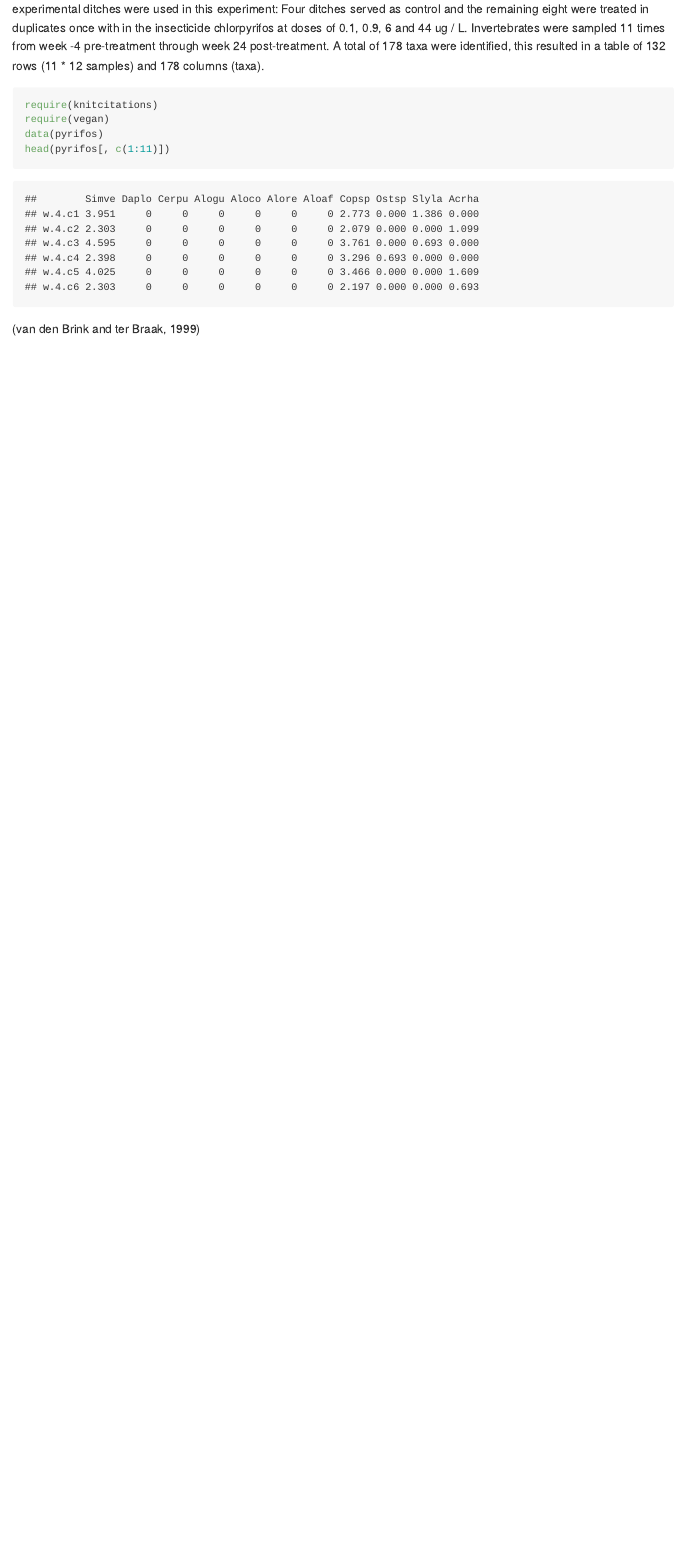
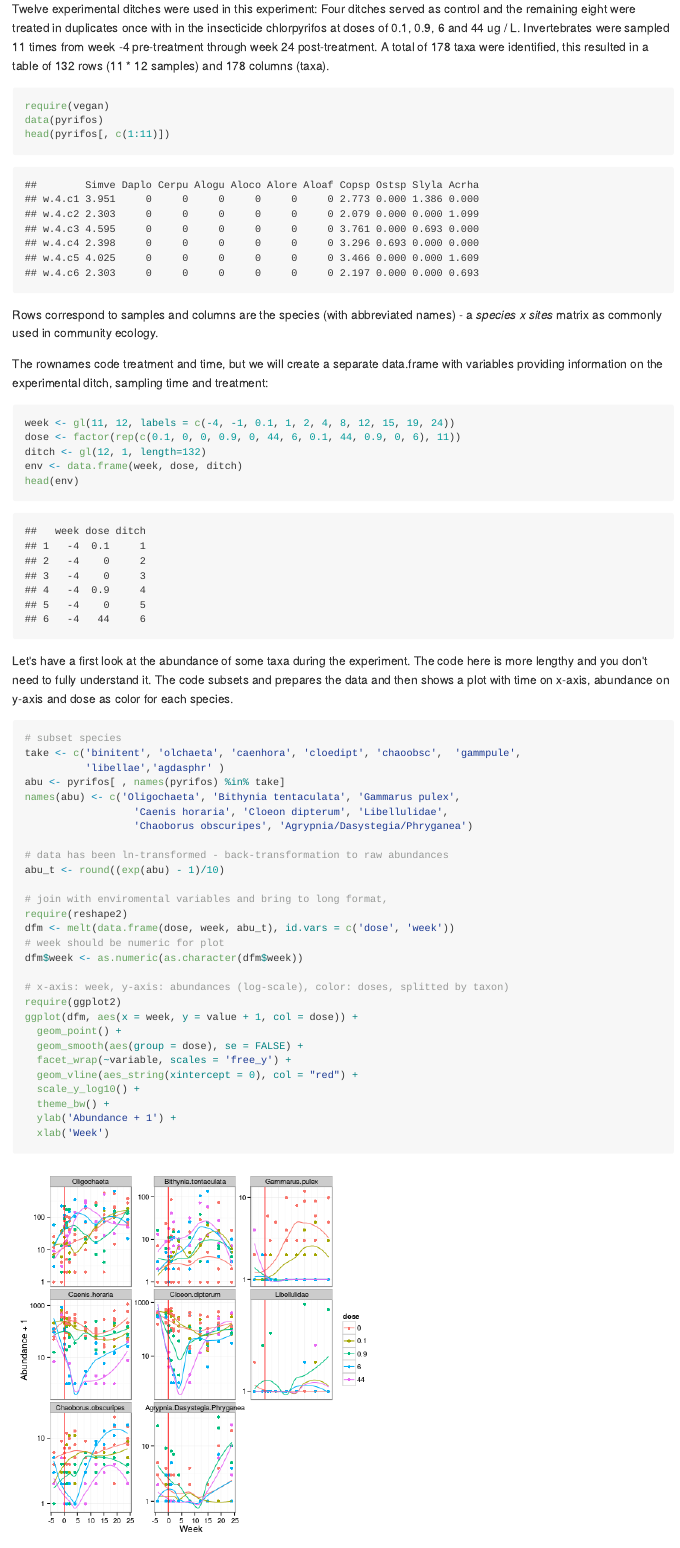
Before and after one commit to eduardszoecs/qetxrbook, an R Markdown document (community/intro.Rmd): the page in a window 1100 px wide, from 120 px down before the commit and from 220 px down after it, so that both start at the same text. The pictures show the output file community/intro.md that the author committed with the source, drawn offline in the style of GitHub.

Commit message:
started with community

````diff
--- a/book.json
+++ /dev/null
@@ -1,8 +0,0 @@
- {
-	plugins: ["mathjax", "github",  "image-captions"],
-		"pluginsConfig": {
-			"github": {
-			"url": "https://github.com/your/repo"
-		}
-	}
-}
--- a/community/intro.Rmd
+++ b/community/intro.Rmd
@@ -8,2 +8,0 @@ We will analyse the pyrifos data set of **van_den_brink_principal_1999** which i
-Twelve experimental ditches were used in this experiment: Four ditches served as control and the remaining eight were treated in duplicates once with in the insecticide chlorpyrifos at doses of 0.1, 0.9, 6 and 44 ug / L.
-Invertebrates were sampled 11 times from week -4 pre-treatment through week 24 post-treatment. A total of 178 taxa were identified, this resulted in a table  of 132 rows (11 * 12 samples) and 178 columns (taxa).
@@ -10,9 +24,63 @@ Invertebrates were sampled 11 times from week -4 pre-treatment through week 24 p
+Twelve experimental ditches were used in this experiment:
+Four ditches served as control and the remaining eight were treated in duplicates
+once with in the insecticide chlorpyrifos at doses of 0.1, 0.9, 6 and 44 ug / L.
+Invertebrates were sampled 11 times from week -4 pre-treatment through week 24 post-treatment.
+A total of 178 taxa were identified, this resulted in a table  of 132 rows
+(11 * 12 samples) and 178 columns (taxa).
 
 ```{r load_pyrifos, message=FALSE}
-require(knitcitations)
 require(vegan)
 data(pyrifos)
 head(pyrifos[, c(1:11)])
 ```
 
-`r citep(bib["van_den_brink_principal_1999"])`
+
+Rows correspond to samples and columns are the species (with abbreviated names) - a *species x sites* matrix as commonly used in community ecology.
+
+The rownames code treatment and time, but we will create a separate data.frame with variables providing information on the experimental ditch, sampling time and treatment:
+
+
+```{r envdata}
+week <- gl(11, 12, labels = c(-4, -1, 0.1, 1, 2, 4, 8, 12, 15, 19, 24))
+dose <- factor(rep(c(0.1, 0, 0, 0.9, 0, 44, 6, 0.1, 44, 0.9, 0, 6), 11))
+ditch <- gl(12, 1, length=132)
+env <- data.frame(week, dose, ditch)
+head(env)
+```
+
+Let's have a first look at the abundance of some taxa during the experiment.
+The code here is more lengthy and you don't need to fully understand it.
+The code subsets and prepares the data and then shows a plot with time on x-axis,
+abundance on y-axis and dose as color for each species.
+
+
+
+```{r pyrifos_raw_plot, message=FALSE}
+# subset species
+take <- c('binitent', 'olchaeta', 'caenhora', 'cloedipt', 'chaoobsc',  'gammpule',
+          'libellae','agdasphr' )
+abu <- pyrifos[ , names(pyrifos) %in% take]
+names(abu) <- c('Oligochaeta', 'Bithynia tentaculata', 'Gammarus pulex',
+                  'Caenis horaria', 'Cloeon dipterum', 'Libellulidae',
+                  'Chaoborus obscuripes', 'Agrypnia/Dasystegia/Phryganea')
+
+# data has been ln-transformed - back-transformation to raw abundances
+abu_t <- round((exp(abu) - 1)/10)
+
+# join with enviromental variables and bring to long format,
+require(reshape2)
+dfm <- melt(data.frame(dose, week, abu_t), id.vars = c('dose', 'week'))
+# week should be numeric for plot
+dfm$week <- as.numeric(as.character(dfm$week))
+
+# x-axis: week, y-axis: abundances (log-scale), color: doses, splitted by taxon)
+require(ggplot2)
+ggplot(dfm, aes(x = week, y = value + 1, col = dose)) +
+  geom_point() +
+  geom_smooth(aes(group = dose), se = FALSE) +
+  facet_wrap(~variable, scales = 'free_y') +
+  geom_vline(aes_string(xintercept = 0), col = "red") +
+  scale_y_log10() +
+  theme_bw() +
+  ylab('Abundance + 1') +
+  xlab('Week')
````
Also changed, not shown: SUMMARY.md (+2 -0 lines), community/diversity.Rmd (added, +5 -0 lines), dev.R (+0 -3 lines), community/diversity.md (added), community/figure/pyrifos_raw_plot-1.png (added), community/intro.md, community/intro.Rmd (26 more changed lines).
